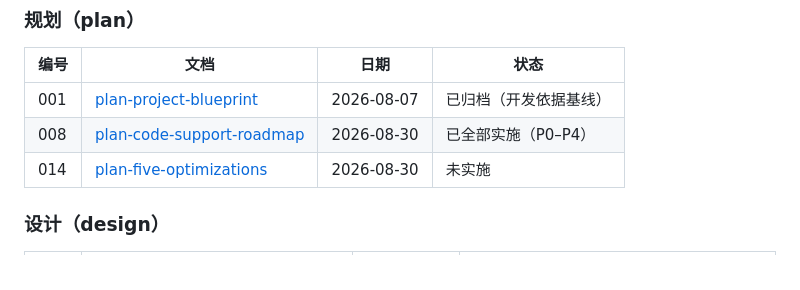
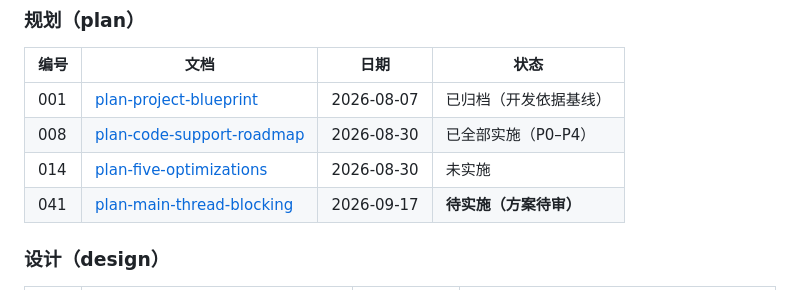
Before and after one commit to mrtanweijie/ai-divine-desktop, a Markdown page: docs/README.md, the part around the change. Drawn GitHub-style.

Commit message:
docs(plan): 主线程阻塞点隔离方案（全栈）

```diff
--- a/docs/README.md
+++ b/docs/README.md
@@ -14,6 +14,7 @@
 | 001 | [plan-project-blueprint](plan/001-project-blueprint-20260807.md) | 2026-08-07 | 已归档（开发依据基线） |
 | 008 | [plan-code-support-roadmap](plan/002-code-support-roadmap-20260830.md) | 2026-08-30 | 已全部实施（P0–P4） |
 | 014 | [plan-five-optimizations](plan/003-five-optimizations-20260830.md) | 2026-08-30 | 未实施 |
+| 041 | [plan-main-thread-blocking](plan/005-main-thread-blocking-20260917.md) | 2026-09-17 | **待实施（方案待审）** |
 
 ### 设计（design）
 
```
Also changed, not shown: docs/plan/005-main-thread-blocking-20260917.md (added, +462 -0 lines).
